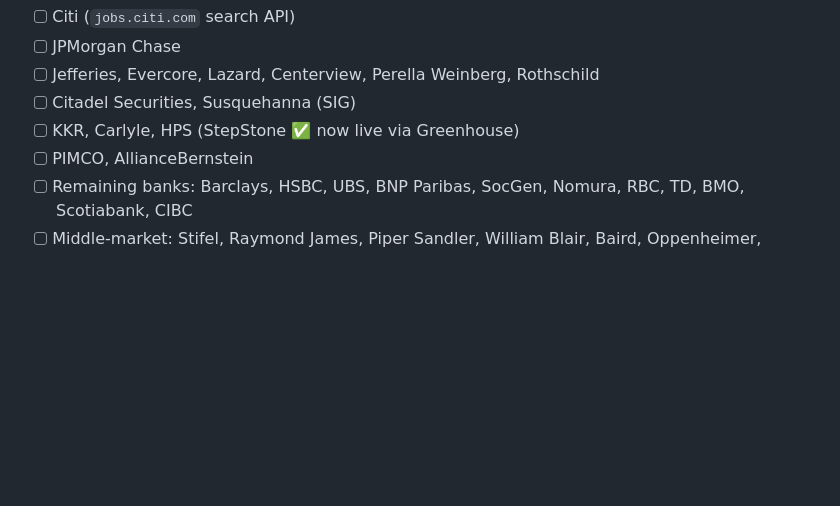
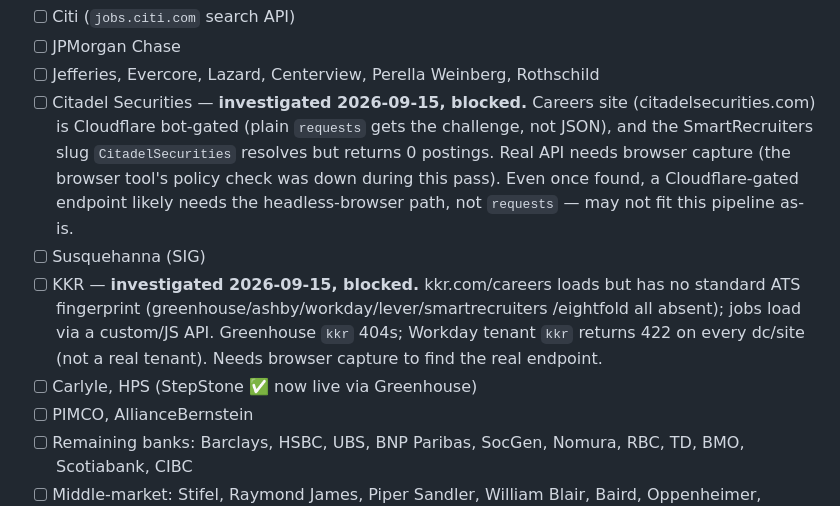
Before and after one commit to nakuljadeja08/Street-Watch, a Markdown page: TASKS.md, the part around the change. Rendered like a GitHub page; blank space fills up the shorter version.

Commit message:
docs: record Citadel Securities + KKR ATS investigation (both blocked)
Co-Authored-By: Claude Opus 4.8 <noreply@anthropic.com>

```diff
--- a/TASKS.md
+++ b/TASKS.md
@@ -85,8 +85,20 @@ Custom career portals (no standard public API — each needs its own fetcher):
 - [ ] Citi (`jobs.citi.com` search API)
 - [ ] JPMorgan Chase
 - [ ] Jefferies, Evercore, Lazard, Centerview, Perella Weinberg, Rothschild
-- [ ] Citadel Securities, Susquehanna (SIG)
-- [ ] KKR, Carlyle, HPS  (StepStone ✅ now live via Greenhouse)
+- [ ] Citadel Securities — **investigated 2026-09-15, blocked.** Careers site
+      (citadelsecurities.com) is Cloudflare bot-gated (plain `requests` gets the
+      challenge, not JSON), and the SmartRecruiters slug `CitadelSecurities`
+      resolves but returns 0 postings. Real API needs browser capture (the
+      browser tool's policy check was down during this pass). Even once found, a
+      Cloudflare-gated endpoint likely needs the headless-browser path, not
+      `requests` — may not fit this pipeline as-is.
+- [ ] Susquehanna (SIG)
+- [ ] KKR — **investigated 2026-09-15, blocked.** kkr.com/careers loads but has
+      no standard ATS fingerprint (greenhouse/ashby/workday/lever/smartrecruiters
+      /eightfold all absent); jobs load via a custom/JS API. Greenhouse `kkr`
+      404s; Workday tenant `kkr` returns 422 on every dc/site (not a real
+      tenant). Needs browser capture to find the real endpoint.
+- [ ] Carlyle, HPS  (StepStone ✅ now live via Greenhouse)
 - [ ] PIMCO, AllianceBernstein
 - [ ] Remaining banks: Barclays, HSBC, UBS, BNP Paribas, SocGen, Nomura, RBC, TD, BMO, Scotiabank, CIBC
 - [ ] Middle-market: Stifel, Raymond James, Piper Sandler, William Blair, Baird, Oppenheimer, Cantor
```
